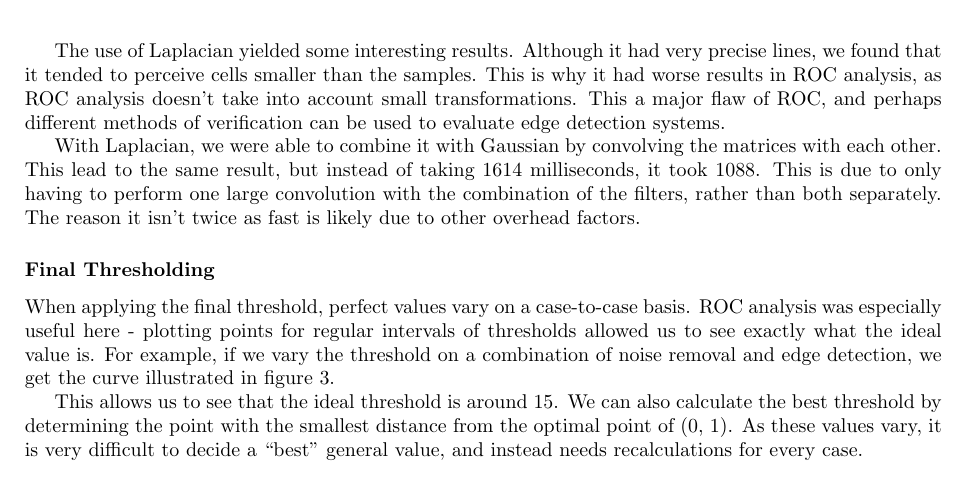
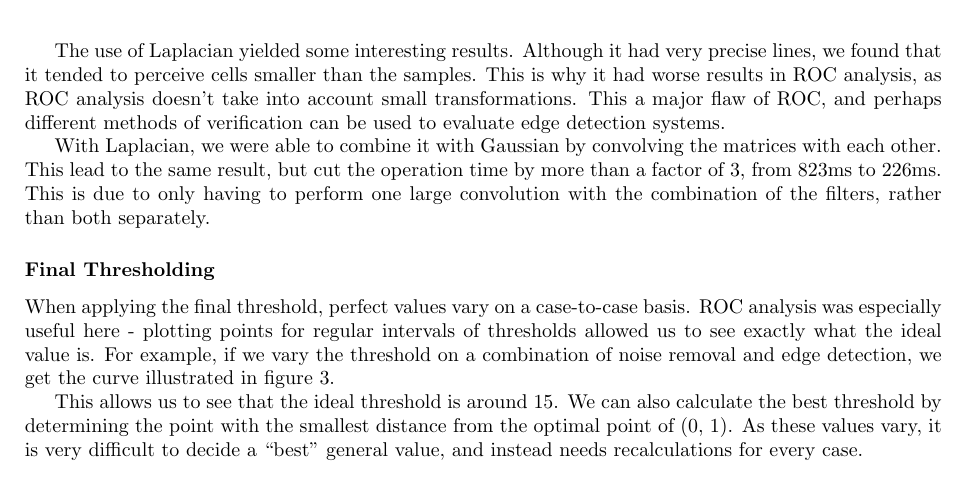
Before and after one commit to mishajw/ComputerVision, a LaTeX document (src/main/resources/report.tex): part of page 3 of 4, cut so that both start at the same text. Compiled offline with pdfLaTeX.

Commit message:
Redid timing

```diff
--- a/src/main/resources/report.tex
+++ b/src/main/resources/report.tex
@@ -99,7 +99,7 @@ We tested all the filters side-by-side using the standard series of operations.
 
 The use of Laplacian yielded some interesting results. Although it had very precise lines, we found that it tended to perceive cells smaller than the samples. This is why it had worse results in ROC analysis, as ROC analysis doesn’t take into account small transformations. This a major flaw of ROC, and perhaps different methods of verification can be used to evaluate edge detection systems.
 
-With Laplacian, we were able to combine it with Gaussian by convolving the matrices with each other. This lead to the same result, but instead of taking 1614 milliseconds, it took 1088. This is due to only having to perform one large convolution with the combination of the filters, rather than both separately. The reason it isn’t twice as fast is likely due to other overhead factors.
+With Laplacian, we were able to combine it with Gaussian by convolving the matrices with each other. This lead to the same result, but cut the operation time by more than a factor of 3, from 823ms to 226ms. This is due to only having to perform one large convolution with the combination of the filters, rather than both separately.
 \subsubsection*{Final Thresholding}
 
 \begin{figure}[h]
```
